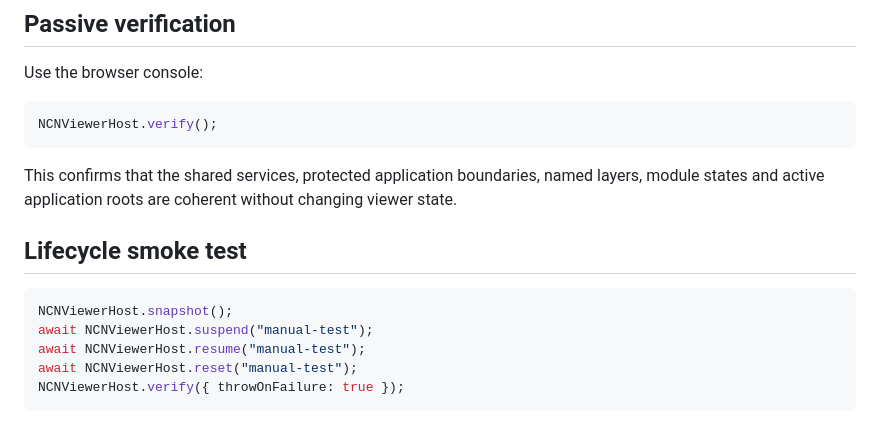
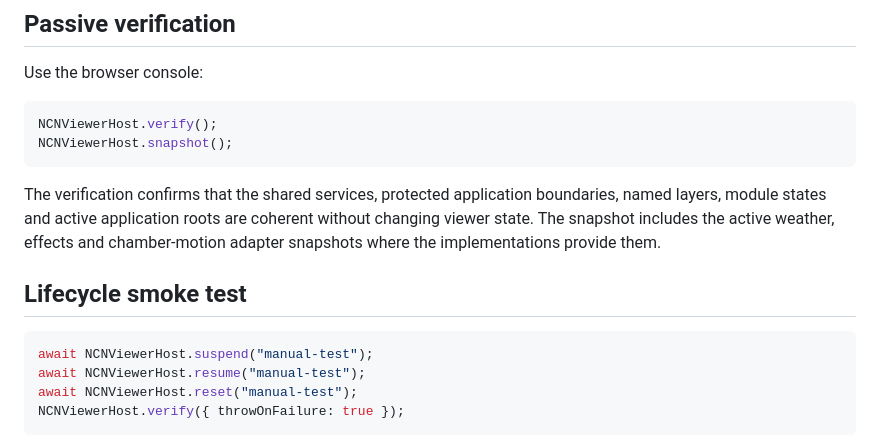
Before and after one commit to BardOfCarnac/AristCage, a Markdown page: docs/INTEGRATION-HOST.md, the part around the change. GitHub-like rendering.

Commit message:
Add host snapshot verification note

````diff
--- a/docs/INTEGRATION-HOST.md
+++ b/docs/INTEGRATION-HOST.md
@@ -134,16 +134,17 @@ Use the browser console:
 
 ```js
 NCNViewerHost.verify();
+NCNViewerHost.snapshot();
 ```
 
-This confirms that the shared services, protected application boundaries, named
-layers, module states and active application roots are coherent without changing
-viewer state.
+The verification confirms that the shared services, protected application
+boundaries, named layers, module states and active application roots are coherent
+without changing viewer state. The snapshot includes the active weather, effects
+and chamber-motion adapter snapshots where the implementations provide them.
 
 ## Lifecycle smoke test
 
 ```js
-NCNViewerHost.snapshot();
 await NCNViewerHost.suspend("manual-test");
 await NCNViewerHost.resume("manual-test");
 await NCNViewerHost.reset("manual-test");
````
